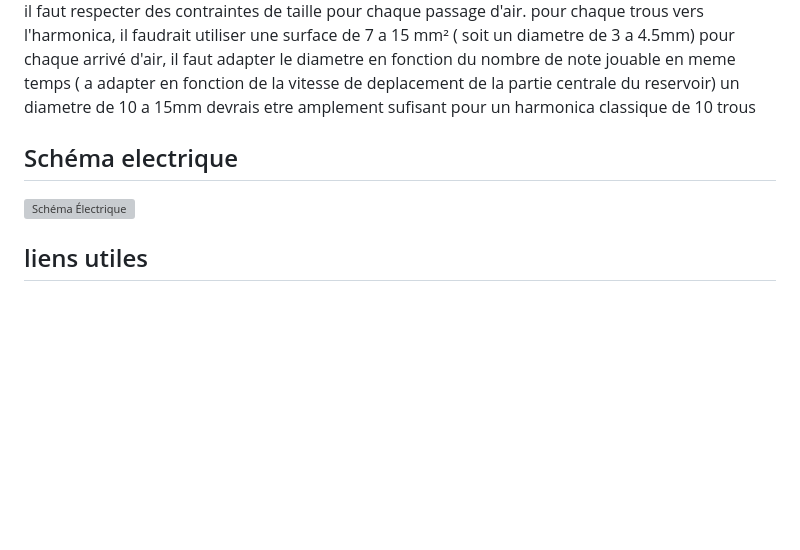
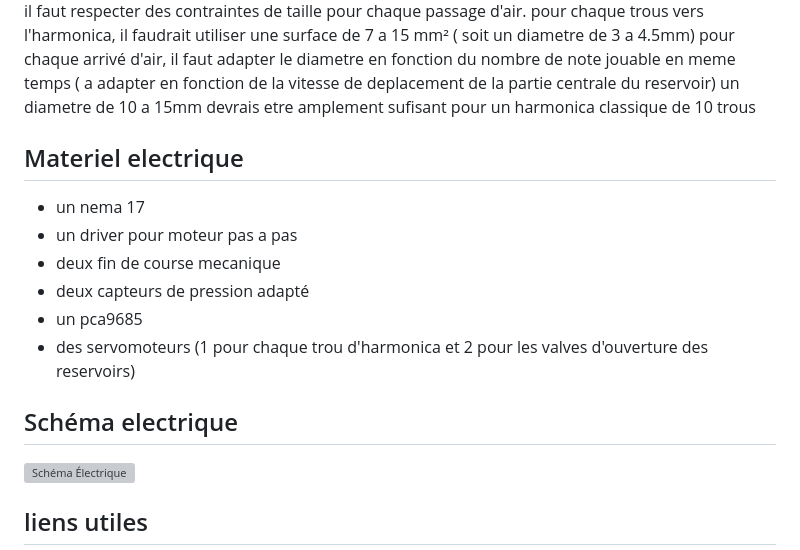
Before and after one commit to glloq/harmonica_Midi, a Markdown page: README.md, the part around the change. Rendered like a GitHub page; blank space fills up the shorter version; grey boxes are pictures that could not be loaded.

```diff
--- a/README.md
+++ b/README.md
@@ -57,8 +57,17 @@ il faut respecter des contraintes de taille pour chaque passage d'air.
 pour chaque trous vers l'harmonica, il faudrait utiliser une surface de 7 a 15 mm² ( soit un diametre de 3 a 4.5mm)
 pour chaque arrivé d'air, il faut adapter le diametre en fonction du nombre de note jouable en meme temps ( a adapter en fonction de la vitesse de deplacement de la partie centrale du reservoir) un diametre de 10 a 15mm devrais etre amplement sufisant pour un harmonica classique de 10 trous
 
+## Materiel electrique
+
+- un nema 17
+- un driver pour moteur pas a pas
+- deux fin de course mecanique
+- deux capteurs de pression adapté
+- un pca9685
+- des servomoteurs (1 pour chaque trou d'harmonica et 2 pour les valves d'ouverture des reservoirs)
 
 ## Schéma electrique
+
 ![Schéma Électrique](images/scheme.png)
 
 ## liens utiles
```
